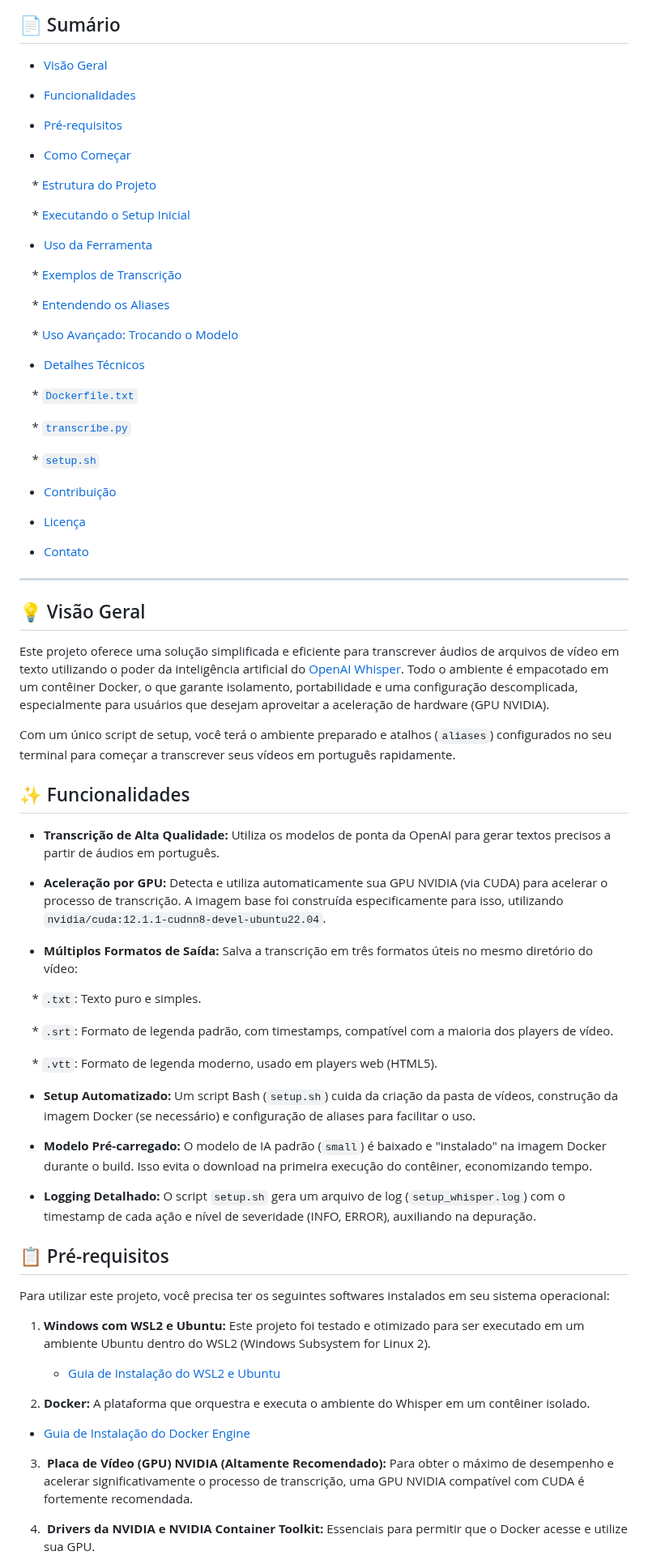
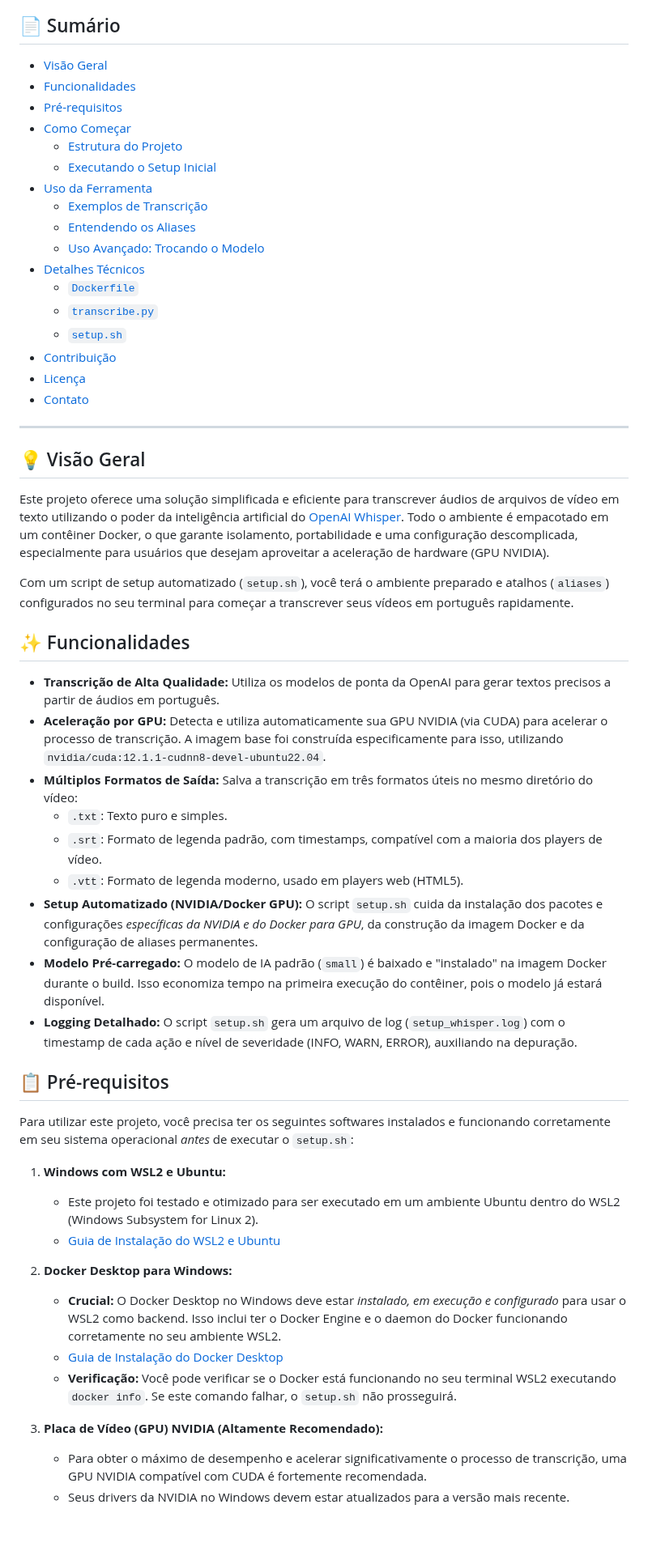
Before and after one commit to malvesro/transcribe, a Markdown page: README.md, the part around one of its changes. Shown at 81% size. Rendered like a GitHub page; blank space fills up the shorter version.

```diff
--- a/README.md
+++ b/README.md
@@ -13,42 +13,24 @@
 ## 📄 Sumário
 
 * [Visão Geral](#-visão-geral)
-
 * [Funcionalidades](#-funcionalidades)
-
 * [Pré-requisitos](#-pré-requisitos)
-
 * [Como Começar](#-como-começar)
-
-
-    * [Estrutura do Projeto](#estrutura-do-projeto)
-
-    * [Executando o Setup Inicial](#executando-o-setup-inicial)
-
+  * [Estrutura do Projeto](#estrutura-do-projeto)
+  * [Executando o Setup Inicial](#executando-o-setup-inicial)
 * [Uso da Ferramenta](#-uso-da-ferramenta)
-
-    * [Exemplos de Transcrição](#exemplos-de-transcrição)
-
-    * [Entendendo os Aliases](#entendendo-os-aliases)
-
-    * [Uso Avançado: Trocando o Modelo](#uso-avançado-trocando-o-modelo)
-
+  * [Exemplos de Transcrição](#exemplos-de-transcrição)
+  * [Entendendo os Aliases](#entendendo-os-aliases)
+  * [Uso Avançado: Trocando o Modelo](#uso-avançado-trocando-o-modelo)
 * [Detalhes Técnicos](#-detalhes-técnicos)
-
-    * [`Dockerfile.txt`](#dockertxt)
-
-    * [`transcribe.py`](#transcribepy)
-
-    * [`setup.sh`](#setupsh)
-
+  * [`Dockerfile`](#dockerfile)
+  * [`transcribe.py`](#transcribepy)
+  * [`setup.sh`](#setupsh)
 * [Contribuição](#-contribuição)
-
 * [Licença](#-licença)
-
 * [Contato](#-contato)
 
-
-* * *
+***
 
 ## 💡 Visão Geral
 
@@ -56,41 +38,35 @@ Este projeto oferece uma solução simplificada e eficiente para transcrever áu
 
-Com um único script de setup, você terá o ambiente preparado e atalhos (`aliases`) configurados no seu terminal para começar a transcrever seus vídeos em português rapidamente.
+Com um script de setup automatizado (`setup.sh`), você terá o ambiente preparado e atalhos (`aliases`) configurados no seu terminal para começar a transcrever seus vídeos em português rapidamente.
 
 ## ✨ Funcionalidades
 
 * **Transcrição de Alta Qualidade:** Utiliza os modelos de ponta da OpenAI para gerar textos precisos a partir de áudios em português.
-
 * **Aceleração por GPU:** Detecta e utiliza automaticamente sua GPU NVIDIA (via CUDA) para acelerar o processo de transcrição. A imagem base foi construída especificamente para isso, utilizando `nvidia/cuda:12.1.1-cudnn8-devel-ubuntu22.04`.
-
 * **Múltiplos Formatos de Saída:** Salva a transcrição em três formatos úteis no mesmo diretório do vídeo:
-
-
-    * `.txt`: Texto puro e simples.
-
-    * `.srt`: Formato de legenda padrão, com timestamps, compatível com a maioria dos players de vídeo.
-
-    * `.vtt`: Formato de legenda moderno, usado em players web (HTML5).
-
-* **Setup Automatizado:** Um script Bash (`setup.sh`) cuida da criação da pasta de vídeos, construção da imagem Docker (se necessário) e configuração de aliases para facilitar o uso.
-
-* **Modelo Pré-carregado:** O modelo de IA padrão (`small`) é baixado e "instalado" na imagem Docker durante o build. Isso evita o download na primeira execução do contêiner, economizando tempo.
-
-* **Logging Detalhado:** O script `setup.sh` gera um arquivo de log (`setup_whisper.log`) com o timestamp de cada ação e nível de severidade (INFO, ERROR), auxiliando na depuração.
-
+  * `.txt`: Texto puro e simples.
+  * `.srt`: Formato de legenda padrão, com timestamps, compatível com a maioria dos players de vídeo.
+  * `.vtt`: Formato de legenda moderno, usado em players web (HTML5).
+* **Setup Automatizado (NVIDIA/Docker GPU):** O script `setup.sh` cuida da instalação dos pacotes e configurações *específicas da NVIDIA e do Docker para GPU*, da construção da imagem Docker e da configuração de aliases permanentes.
+* **Modelo Pré-carregado:** O modelo de IA padrão (`small`) é baixado e "instalado" na imagem Docker durante o build. Isso economiza tempo na primeira execução do contêiner, pois o modelo já estará disponível.
+* **Logging Detalhado:** O script `setup.sh` gera um arquivo de log (`setup_whisper.log`) com o timestamp de cada ação e nível de severidade (INFO, WARN, ERROR), auxiliando na depuração.
 
 ## 📋 Pré-requisitos
 
-Para utilizar este projeto, você precisa ter os seguintes softwares instalados em seu sistema operacional:
+Para utilizar este projeto, você precisa ter os seguintes softwares instalados e funcionando corretamente em seu sistema operacional *antes* de executar o `setup.sh`:
 
-1.  **Windows com WSL2 e Ubuntu:** Este projeto foi testado e otimizado para ser executado em um ambiente Ubuntu dentro do WSL2 (Windows Subsystem for Linux 2).
-    * [Guia de Instalação do WSL2 e Ubuntu](https://docs.microsoft.com/pt-br/windows/wsl/install)
+1. **Windows com WSL2 e Ubuntu:**
 
-2. **Docker:** A plataforma que orquestra e executa o ambiente do Whisper em um contêiner isolado.
+   * Este projeto foi testado e otimizado para ser executado em um ambiente Ubuntu dentro do WSL2 (Windows Subsystem for Linux 2).
+   * [Guia de Instalação do WSL2 e Ubuntu](https://docs.microsoft.com/pt-br/windows/wsl/install)
 
-  * [Guia de Instalação do Docker Engine](https://docs.docker.com/engine/install/)
+2. **Docker Desktop para Windows:**
 
+   * **Crucial:** O Docker Desktop no Windows deve estar *instalado, em execução e configurado* para usar o WSL2 como backend. Isso inclui ter o Docker Engine e o daemon do Docker funcionando corretamente no seu ambiente WSL2.
+   * [Guia de Instalação do Docker Desktop](https://docs.docker.com/desktop/install/windows-install/)
+   * **Verificação:** Você pode verificar se o Docker está funcionando no seu terminal WSL2 executando `docker info`. Se este comando falhar, o `setup.sh` não prosseguirá.
 
-3.  **Placa de Vídeo (GPU) NVIDIA (Altamente Recomendado):** Para obter o máximo de desempenho e acelerar significativamente o processo de transcrição, uma GPU NVIDIA compatível com CUDA é fortemente recomendada.
+3. **Placa de Vídeo (GPU) NVIDIA (Altamente Recomendado):**
 
-4.  **Drivers da NVIDIA e NVIDIA Container Toolkit:** Essenciais para permitir que o Docker acesse e utilize sua GPU.
+   * Para obter o máximo de desempenho e acelerar significativamente o processo de transcrição, uma GPU NVIDIA compatível com CUDA é fortemente recomendada.
+   * Seus drivers da NVIDIA no Windows devem estar atualizados para a versão mais recente.
 
```
Also changed, not shown: other parts of README.md (+87 -68 lines).
